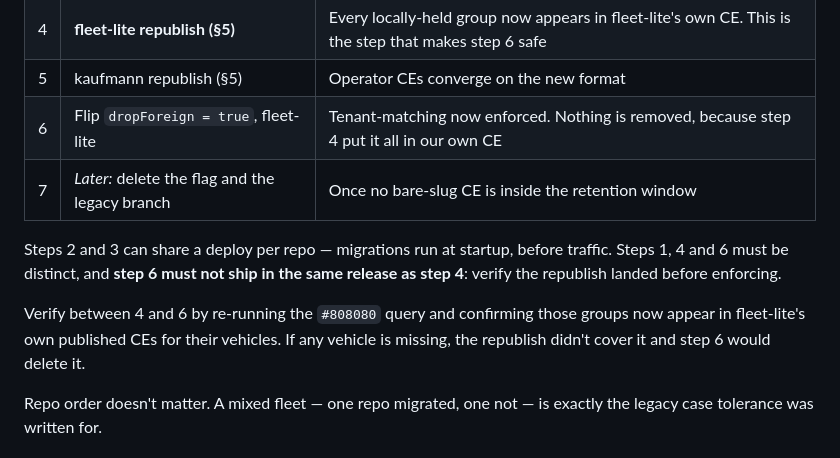
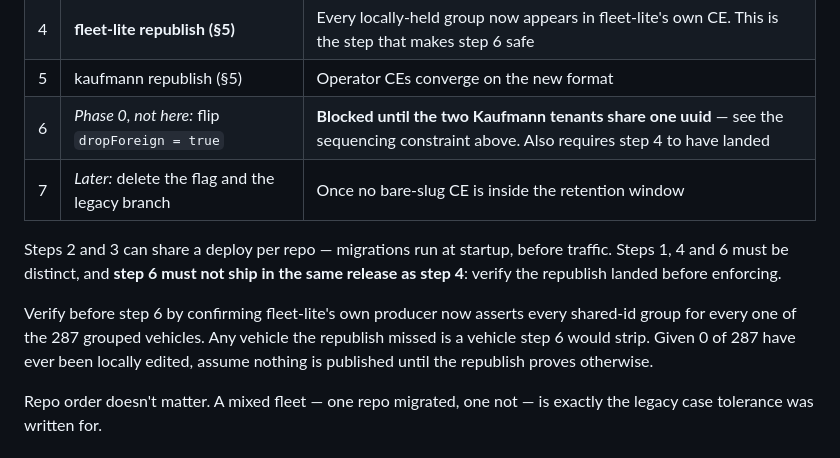
Before and after one commit to DIMO-Network/fleet-lite-app, a Markdown page: docs/operator-tenancy/07-r1-group-id-migration.md, the part around one of its changes. GitHub-like rendering.

```diff
--- a/docs/operator-tenancy/07-r1-group-id-migration.md
+++ b/docs/operator-tenancy/07-r1-group-id-migration.md
@@ -380,16 +425,17 @@ Two constraints drive the ordering, and both are about never destroying data:
 | 3 | Deploy §4.1 id construction, both repos | New groups get the new format |
 | 4 | **fleet-lite republish (§5)** | Every locally-held group now appears in fleet-lite's own CE. This is the step that makes step 6 safe |
 | 5 | kaufmann republish (§5) | Operator CEs converge on the new format |
-| 6 | Flip `dropForeign = true`, fleet-lite | Tenant-matching now enforced. Nothing is removed, because step 4 put it all in our own CE |
+| 6 | *Phase 0, not here:* flip `dropForeign = true` | **Blocked until the two Kaufmann tenants share one uuid** — see the sequencing constraint above. Also requires step 4 to have landed |
 | 7 | *Later:* delete the flag and the legacy branch | Once no bare-slug CE is inside the retention window |
 
 Steps 2 and 3 can share a deploy per repo — migrations run at startup, before
 traffic. Steps 1, 4 and 6 must be distinct, and **step 6 must not ship in the
 same release as step 4**: verify the republish landed before enforcing.
 
-Verify between 4 and 6 by re-running the `#808080` query and confirming those
-groups now appear in fleet-lite's own published CEs for their vehicles. If any
-vehicle is missing, the republish didn't cover it and step 6 would delete it.
+Verify before step 6 by confirming fleet-lite's own producer now asserts every
+shared-id group for every one of the 287 grouped vehicles. Any vehicle the
+republish missed is a vehicle step 6 would strip. Given 0 of 287 have ever been
+locally edited, assume nothing is published until the republish proves otherwise.
 
 Repo order doesn't matter. A mixed fleet — one repo migrated, one not — is
 exactly the legacy case tolerance was written for.
```
Also changed, not shown: other parts of docs/operator-tenancy/07-r1-group-id-migration.md (+66 -21 lines), docs/operator-tenancy/04-migration-plan.md (+14 -4 lines).
